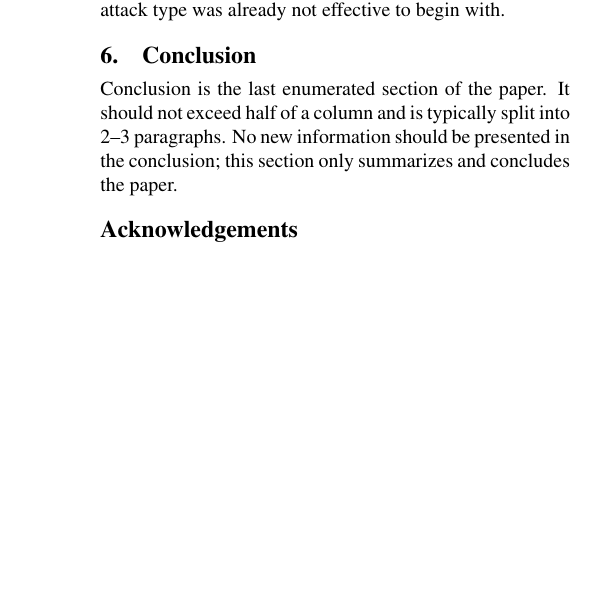
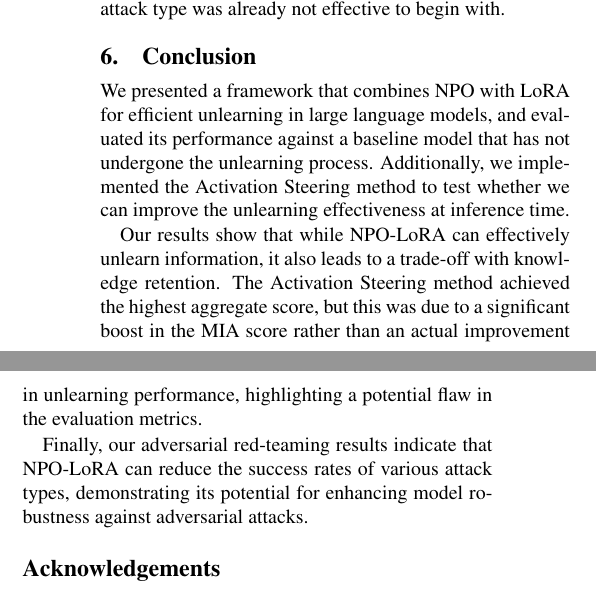
Before and after one commit to LukaBobic137/Gaslighting-LLM-s, a LaTeX document (TAR paper folder/tar-2023-paper-template.tex): part of one column of page 4 of 5 before the commit and two parts of the columns of page 4 of 5 after it, the two joined at a grey line, cut so that both start at the same text, the shorter picture padded with empty space. Compiled offline with pdfLaTeX.

Commit message:
Add Conclusion

```diff
--- a/TAR paper folder/tar-2023-paper-template.tex
+++ b/TAR paper folder/tar-2023-paper-template.tex
@@ -231,8 +231,11 @@ Regarding the adversarial red-teaming results, we observed that the NPO-LoRA con
 
 \section{Conclusion}
 
-Conclusion is the last enumerated section of the paper. It should not exceed half of a column and is typically split into 2--3 paragraphs. No new information should be presented in the conclusion; this section only summarizes and concludes the paper.
+We presented a framework that combines NPO with LoRA for efficient unlearning in large language models, and evaluated its performance against a baseline model that has not undergone the unlearning process. Additionally, we implemented the Activation Steering method to test whether we can improve the unlearning effectiveness at inference time.
 
+Our results show that while NPO-LoRA can effectively unlearn information, it also leads to a trade-off with knowledge retention. The Activation Steering method achieved the highest aggregate score, but this was due to a significant boost in the MIA score rather than an actual improvement in unlearning performance, highlighting a potential flaw in the evaluation metrics.
+
+Finally, our adversarial red-teaming results indicate that NPO-LoRA can reduce the success rates of various attack types, demonstrating its potential for enhancing model robustness against adversarial attacks.
 \section*{Acknowledgements}
 
 We would like to thank the University Computing Centre (SRCE) in Zagreb for providing the computational resources on their Advanced Computing platform used in this work.
```
Also changed, not shown: TAR paper folder/tar-2023-paper-template.pdf.
